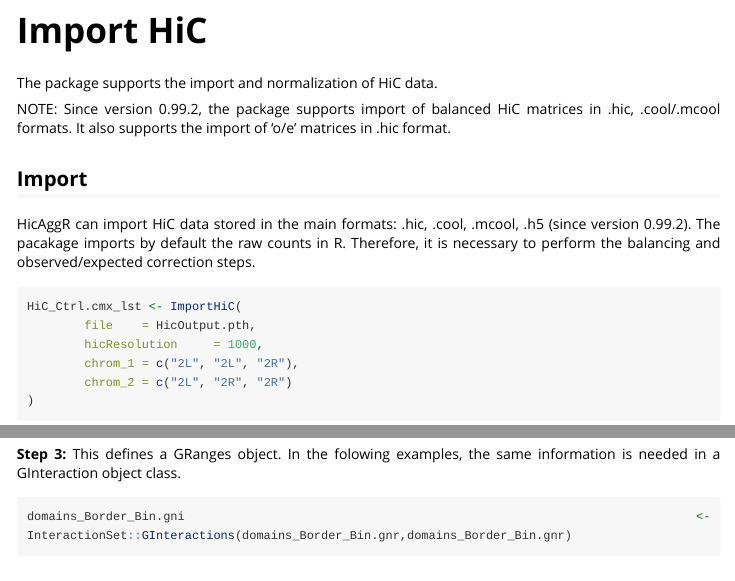
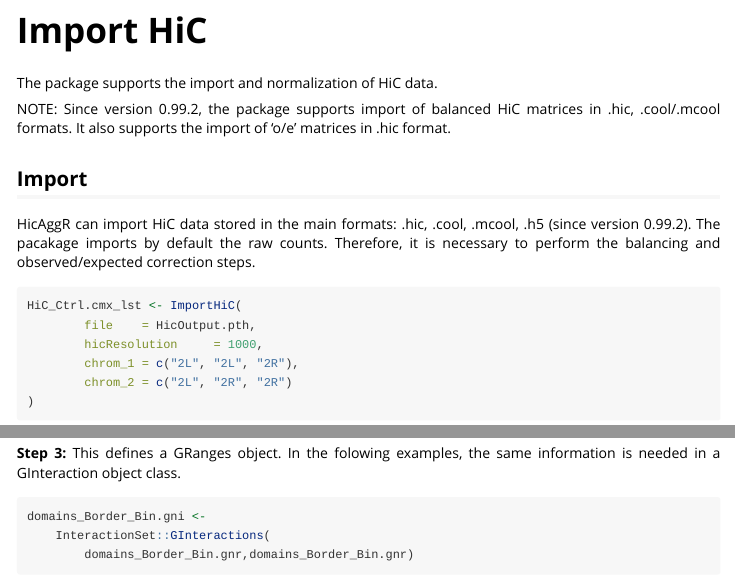
Before and after one commit to bioc/HicAggR, an R Markdown document (vignettes/InDepth.Rmd): the page in a window 1100 px wide, from 2890 px down before the commit and from 2880 px down after it, so that both start at the same text, and a second part further down, joined at a grey line. Rendered offline with R 4.5, knitr and Pandoc, with nearby package versions; some code elsewhere in the file could not run offline; long lines of code are wrapped; common packages that the code uses without loading them are loaded.

Commit message:
some biocchek suggestions

````diff
--- a/vignettes/InDepth.Rmd
+++ b/vignettes/InDepth.Rmd
@@ -192,8 +199,8 @@ It also supports the import of 'o/e' matrices in .hic format.
 
 ## Import
 HicAggR can import HiC data stored in the main formats: .hic, .cool, .mcool,
-.h5 (since version 0.99.2). The pacakage imports by default the raw counts in R. Therefore,
-it is necessary to perform the balancing and observed/expected
+.h5 (since version 0.99.2). The pacakage imports by default the raw counts.
+Therefore, it is necessary to perform the balancing and observed/expected
 correction steps.
 ```{r, eval = TRUE, message = FALSE}
 HiC_Ctrl.cmx_lst <- ImportHiC(
````
Also changed, not shown: R/Aggregation.R (+2 -2 lines), R/ImportHiC.R (+2 -2 lines), R/PlotAPA.r (+6 -3 lines), R/compare_to_background.R (+4 -4 lines), R/ggAPA.R (+2 -2 lines), R/utilities.R (+24 -17 lines), vignettes/HicAggR.Rmd (+2 -2 lines), vignettes/InDepth.Rmd (28 more changed lines).
